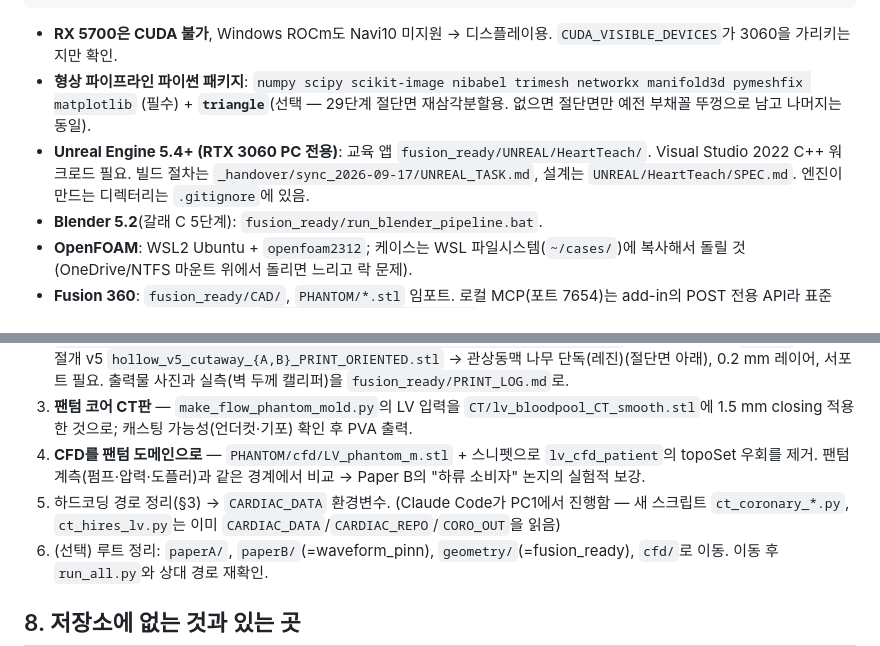
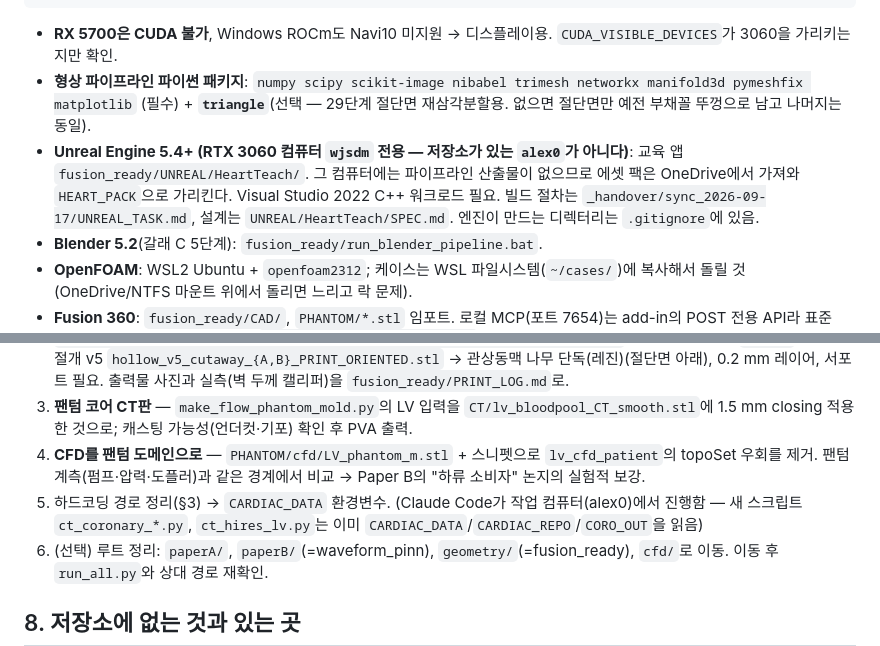
Before and after one commit to Kwanhyeong-Lee/Cardiac, a Markdown page: HANDOVER.md, 2 parts joined by grey strips. Rendered like a GitHub page.

Commit message:
HANDOVER: name the machines correctly (repo+pipeline on alex0, Unreal on the RTX 3060 box)
Co-Authored-By: Claude Opus 5 (1M context) <noreply@anthropic.com>

````diff
--- a/HANDOVER.md
+++ b/HANDOVER.md
@@ -132,7 +132,7 @@ python -c "import torch;print(torch.cuda.get_device_name(0))"       # 'NVIDIA Ge
 ```
 - **RX 5700은 CUDA 불가**, Windows ROCm도 Navi10 미지원 → 디스플레이용. `CUDA_VISIBLE_DEVICES`가 3060을 가리키는지만 확인.
 - **형상 파이프라인 파이썬 패키지**: `numpy scipy scikit-image nibabel trimesh networkx manifold3d pymeshfix matplotlib` (필수) + **`triangle`**(선택 — 29단계 절단면 재삼각분할용. 없으면 절단면만 예전 부채꼴 뚜껑으로 남고 나머지는 동일).
-- **Unreal Engine 5.4+ (RTX 3060 PC 전용)**: 교육 앱 `fusion_ready/UNREAL/HeartTeach/`. Visual Studio 2022 C++ 워크로드 필요. 빌드 절차는 `_handover/sync_2026-09-17/UNREAL_TASK.md`, 설계는 `UNREAL/HeartTeach/SPEC.md`. 엔진이 만드는 디렉터리는 `.gitignore`에 있음.
+- **Unreal Engine 5.4+ (RTX 3060 컴퓨터 `wjsdm` 전용 — 저장소가 있는 `alex0`가 아니다)**: 교육 앱 `fusion_ready/UNREAL/HeartTeach/`. 그 컴퓨터에는 파이프라인 산출물이 없으므로 에셋 팩은 OneDrive에서 가져와 `HEART_PACK`으로 가리킨다. Visual Studio 2022 C++ 워크로드 필요. 빌드 절차는 `_handover/sync_2026-09-17/UNREAL_TASK.md`, 설계는 `UNREAL/HeartTeach/SPEC.md`. 엔진이 만드는 디렉터리는 `.gitignore`에 있음.
 - **Blender 5.2**(갈래 C 5단계): `fusion_ready/run_blender_pipeline.bat`.
 - **OpenFOAM**: WSL2 Ubuntu + `openfoam2312`; 케이스는 WSL 파일시스템(`~/cases/`)에 복사해서 돌릴 것(OneDrive/NTFS 마운트 위에서 돌리면 느리고 락 문제).
 - **Fusion 360**: `fusion_ready/CAD/`, `PHANTOM/*.stl` 임포트. 로컬 MCP(포트 7654)는 add-in의 POST 전용 API라 표준 MCP 클라이언트로는 안 붙었다(`fusion_ready/MCP_CONNECT.md`).
@@ -179,7 +179,7 @@ python pinn_cardiac.py                               # A: UCI csv만으로 도
 2. **실물 출력** — 우선순위: 속 빈 전심장 4방 절개 v2 `CT/whole_heart_hollow/whole_heart_hollow_v2_4ch_{A,B}_PRINT_ORIENTED.stl`(부위별 색 출력은 `parts/`) → LV 절개 v5 `hollow_v5_cutaway_{A,B}_PRINT_ORIENTED.stl` → 관상동맥 나무 단독(레진)(절단면 아래), 0.2 mm 레이어, 서포트 필요. 출력물 사진과 실측(벽 두께 캘리퍼)을 `fusion_ready/PRINT_LOG.md`로.
 3. **팬텀 코어 CT판** — `make_flow_phantom_mold.py`의 LV 입력을 `CT/lv_bloodpool_CT_smooth.stl`에 1.5 mm closing 적용한 것으로; 캐스팅 가능성(언더컷·기포) 확인 후 PVA 출력.
 4. **CFD를 팬텀 도메인으로** — `PHANTOM/cfd/LV_phantom_m.stl` + 스니펫으로 `lv_cfd_patient`의 topoSet 우회를 제거. 팬텀 계측(펌프·압력·도플러)과 같은 경계에서 비교 → Paper B의 "하류 소비자" 논지의 실험적 보강.
-5. 하드코딩 경로 정리(§3) → `CARDIAC_DATA` 환경변수. (Claude Code가 PC1에서 진행함 — 새 스크립트 `ct_coronary_*.py`, `ct_hires_lv.py`는 이미 `CARDIAC_DATA`/`CARDIAC_REPO`/`CORO_OUT`을 읽음)
+5. 하드코딩 경로 정리(§3) → `CARDIAC_DATA` 환경변수. (Claude Code가 작업 컴퓨터(alex0)에서 진행함 — 새 스크립트 `ct_coronary_*.py`, `ct_hires_lv.py`는 이미 `CARDIAC_DATA`/`CARDIAC_REPO`/`CORO_OUT`을 읽음)
 6. (선택) 루트 정리: `paperA/`, `paperB/`(=waveform_pinn), `geometry/`(=fusion_ready), `cfd/`로 이동. 이동 후 `run_all.py`와 상대 경로 재확인.
 
 ## 8. 저장소에 없는 것과 있는 곳
````
